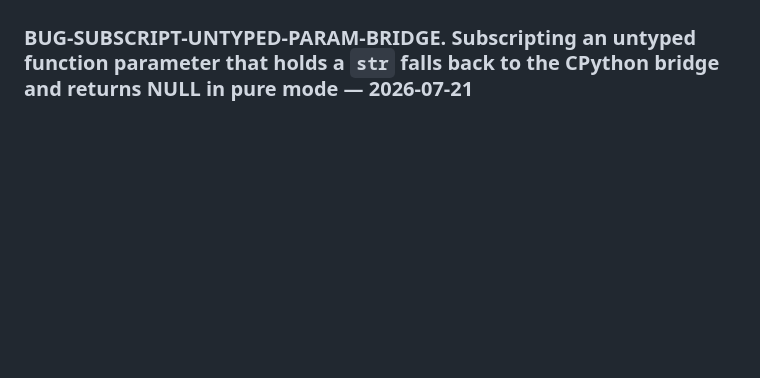
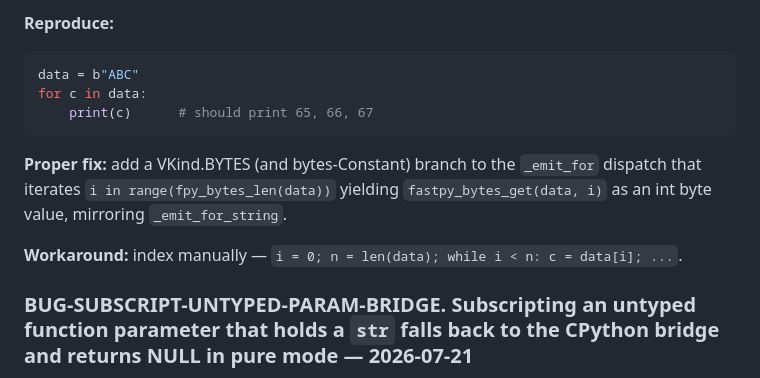
Before and after one commit to inhahe/fastpy, a Markdown page: known-issues.md, the part around one of its changes. GitHub-like rendering; blank space fills up the shorter version.

````diff
--- a/known-issues.md
+++ b/known-issues.md
@@ -311,3 +337,15 @@ through `fpy_bigint_mul`.
+**Reproduce:**
+```python
+data = b"ABC"
+for c in data:
+    print(c)      # should print 65, 66, 67
+```
+
+**Proper fix:** add a VKind.BYTES (and bytes-Constant) branch to the `_emit_for`
+dispatch that iterates `i in range(fpy_bytes_len(data))` yielding
+`fastpy_bytes_get(data, i)` as an int byte value, mirroring `_emit_for_string`.
+
+**Workaround:** index manually — `i = 0; n = len(data); while i < n: c = data[i]; ...`.
 
 ### BUG-SUBSCRIPT-UNTYPED-PARAM-BRIDGE. Subscripting an untyped function parameter that holds a `str` falls back to the CPython bridge and returns NULL in pure mode — 2026-07-21
 
````
Also changed, not shown: other parts of known-issues.md (+63 -37 lines).
